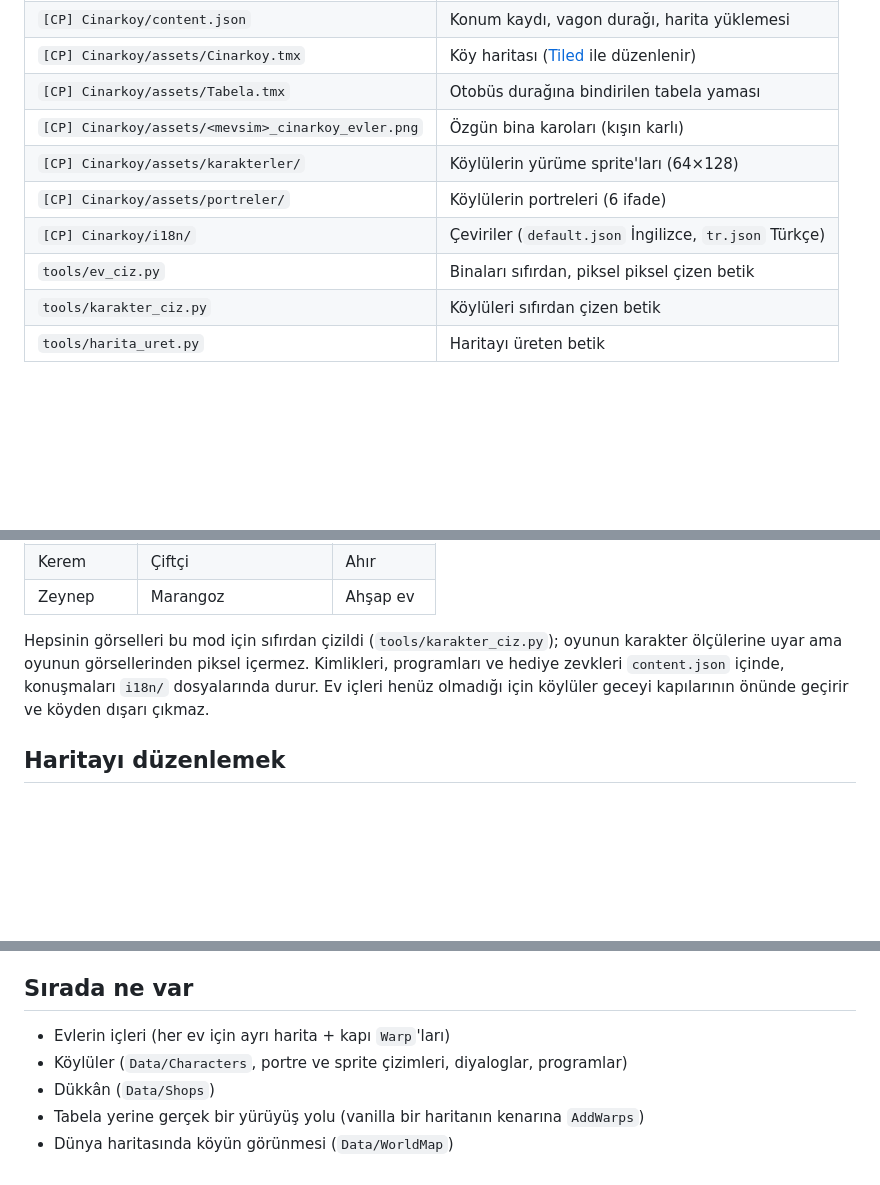
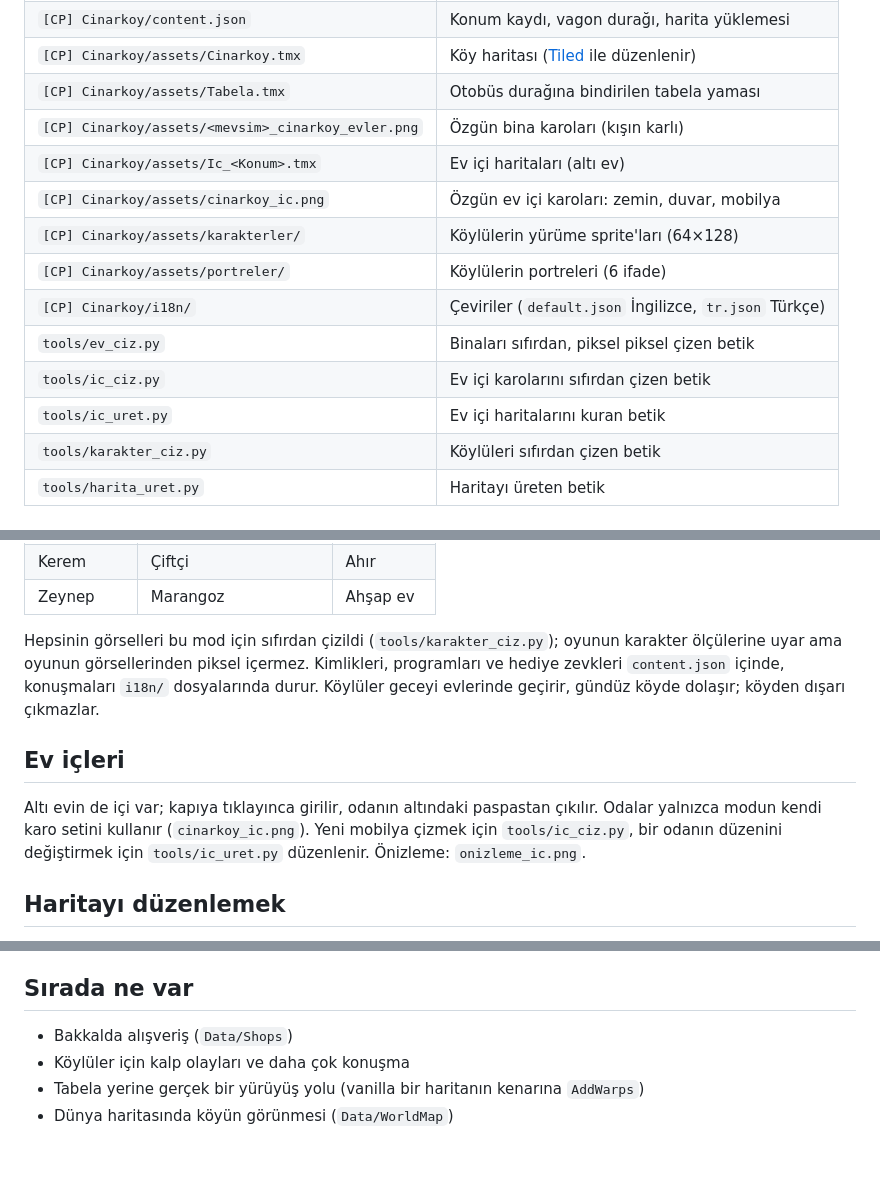
Before and after one commit to 29TahaAkhan41/29TahaAkhan41, a Markdown page: stardew-cinarkoy/README.md, 3 parts joined by grey strips. GitHub-like rendering; blank space fills up the shorter version.

```diff
--- a/stardew-cinarkoy/README.md
+++ b/stardew-cinarkoy/README.md
@@ -35,10 +35,14 @@ Dönüş için köydeki tabelaya (otobüs durağına) ya da vagona tıkla.
 | `[CP] Cinarkoy/assets/Cinarkoy.tmx` | Köy haritası ([Tiled](https://www.mapeditor.org) ile düzenlenir) |
 | `[CP] Cinarkoy/assets/Tabela.tmx` | Otobüs durağına bindirilen tabela yaması |
 | `[CP] Cinarkoy/assets/<mevsim>_cinarkoy_evler.png` | Özgün bina karoları (kışın karlı) |
+| `[CP] Cinarkoy/assets/Ic_<Konum>.tmx` | Ev içi haritaları (altı ev) |
+| `[CP] Cinarkoy/assets/cinarkoy_ic.png` | Özgün ev içi karoları: zemin, duvar, mobilya |
 | `[CP] Cinarkoy/assets/karakterler/` | Köylülerin yürüme sprite'ları (64×128) |
 | `[CP] Cinarkoy/assets/portreler/` | Köylülerin portreleri (6 ifade) |
 | `[CP] Cinarkoy/i18n/` | Çeviriler (`default.json` İngilizce, `tr.json` Türkçe) |
 | `tools/ev_ciz.py` | Binaları sıfırdan, piksel piksel çizen betik |
+| `tools/ic_ciz.py` | Ev içi karolarını sıfırdan çizen betik |
+| `tools/ic_uret.py` | Ev içi haritalarını kuran betik |
 | `tools/karakter_ciz.py` | Köylüleri sıfırdan çizen betik |
 | `tools/harita_uret.py` | Haritayı üreten betik |
 
@@ -55,8 +59,15 @@ Dönüş için köydeki tabelaya (otobüs durağına) ya da vagona tıkla.
 Hepsinin görselleri bu mod için sıfırdan çizildi (`tools/karakter_ciz.py`); oyunun
 karakter ölçülerine uyar ama oyunun görsellerinden piksel içermez. Kimlikleri,
 programları ve hediye zevkleri `content.json` içinde, konuşmaları `i18n/`
-dosyalarında durur. Ev içleri henüz olmadığı için köylüler geceyi kapılarının
-önünde geçirir ve köyden dışarı çıkmaz.
+dosyalarında durur. Köylüler geceyi evlerinde geçirir, gündüz köyde dolaşır;
+köyden dışarı çıkmazlar.
+
+## Ev içleri
+
+Altı evin de içi var; kapıya tıklayınca girilir, odanın altındaki paspastan
+çıkılır. Odalar yalnızca modun kendi karo setini kullanır (`cinarkoy_ic.png`).
+Yeni mobilya çizmek için `tools/ic_ciz.py`, bir odanın düzenini değiştirmek için
+`tools/ic_uret.py` düzenlenir. Önizleme: `onizleme_ic.png`.
 
 ## Haritayı düzenlemek
 
@@ -96,8 +107,7 @@ tekrar çalıştırma; haritanın üzerine yazar.
 
 ## Sırada ne var
 
-- Evlerin içleri (her ev için ayrı harita + kapı `Warp`'ları)
-- Köylüler (`Data/Characters`, portre ve sprite çizimleri, diyaloglar, programlar)
-- Dükkân (`Data/Shops`)
+- Bakkalda alışveriş (`Data/Shops`)
+- Köylüler için kalp olayları ve daha çok konuşma
 - Tabela yerine gerçek bir yürüyüş yolu (vanilla bir haritanın kenarına `AddWarps`)
 - Dünya haritasında köyün görünmesi (`Data/WorldMap`)
```
Also changed, not shown: stardew-cinarkoy/onizleme_ic.png (added), 15 other files.
